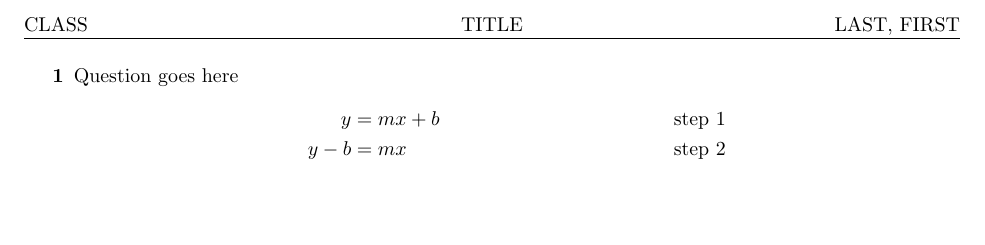
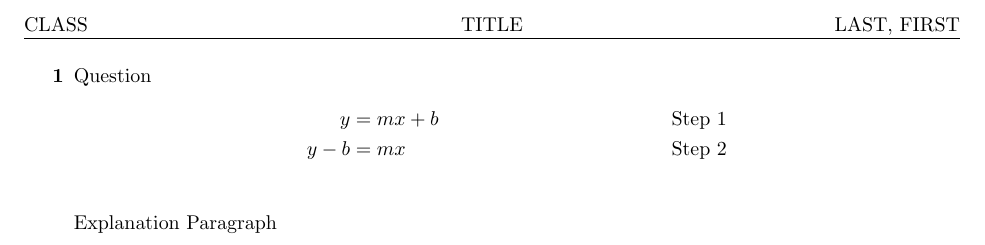
Before and after one commit to jaasonw/latex-stuff, a LaTeX document (templates/Math/math.tex): part of the page, cut so that both start at the same text, the shorter picture padded with empty space. Compiled offline with pdfLaTeX.

Commit message:
Improved the problem environment and added a step command

```diff
--- a/templates/Math/math.tex
+++ b/templates/Math/math.tex
@@ -30,13 +37,11 @@
 \begin{document}
 \pagestyle{useheader}
 
-\begin{problem}{1}
-    Question goes here
-    \begin{align*}
-        y &= mx + b && \text{step 1}\\
-        y - b &= mx && \text{step 2}\\
-    \end{align*}
-    \qed
+\begin{problem}{1} {Question} {
+    \step{y &= mx + b}{Step 1}
+    \step{y - b &= mx}{Step 2}
+}
+{Explanation Paragraph}
 \end{problem}
 
 \end{document}
```
Also changed, not shown: templates/Math/math.pdf, templates/Math/math.tex (15 more changed lines).
